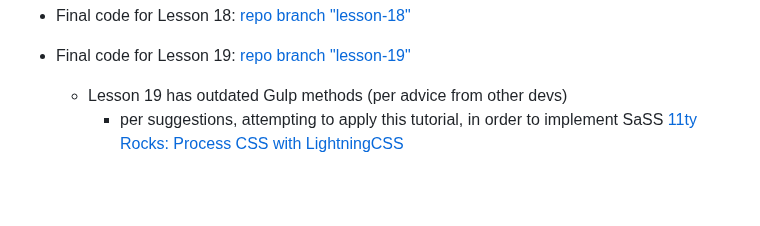
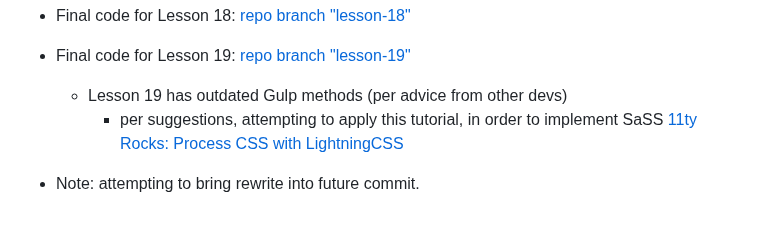
Before and after one commit to maiya-22/learning-repo__learn-11ty-from-scratch, a Markdown page: README.md, the part around the change. GitHub-like rendering; blank space fills up the shorter version.

Commit message:
wrote note, to attempt to make this commit more current than other commits before merging.

```diff
--- a/README.md
+++ b/README.md
@@ -158,3 +158,5 @@ Deploy:
 
   - Lesson 19 has outdated Gulp methods (per advice from other devs)
     - per suggestions, attempting to apply this tutorial, in order to implement SaSS [11ty Rocks: Process CSS with LightningCSS](https://11ty.rocks/posts/process-css-with-lightningcss/)
+
+- Note: attempting to bring rewrite into future commit.
```
